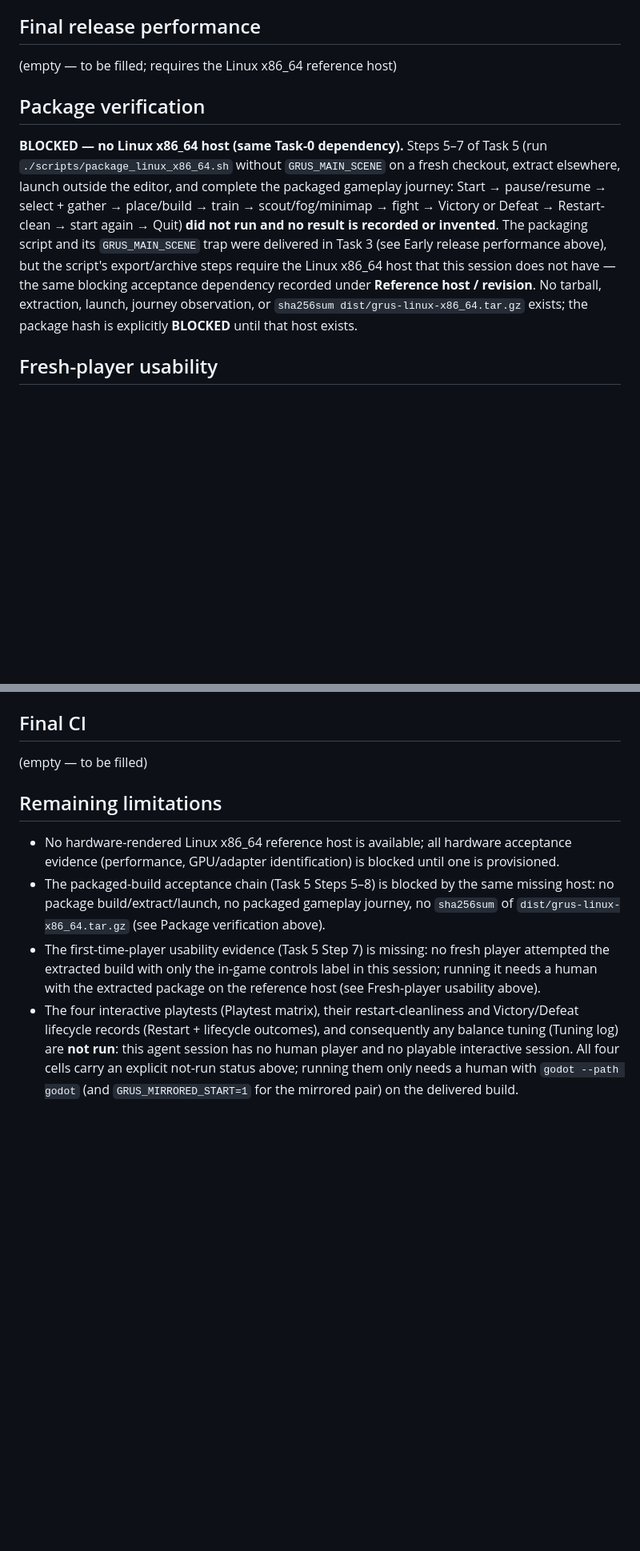
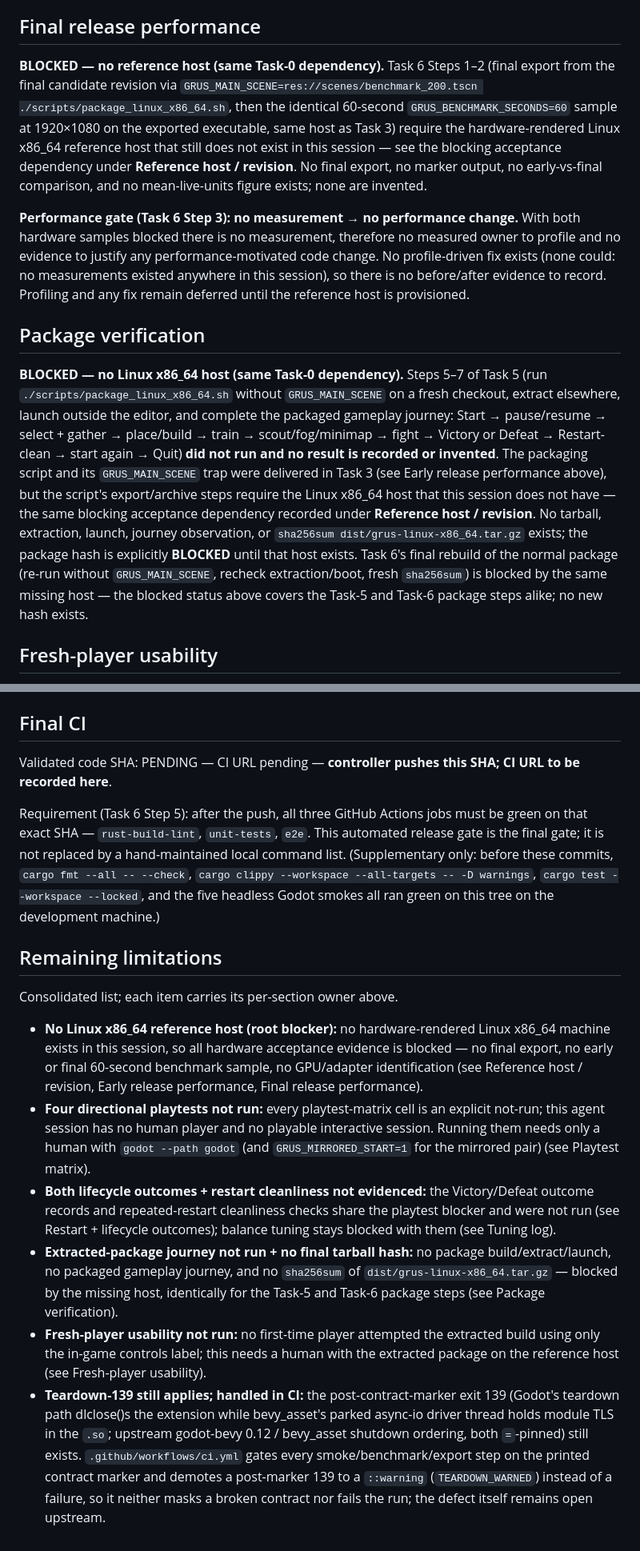
Before and after one commit to cwchanap/Grus, a Markdown page: docs/hpa-474-mvp-evidence.md, 2 parts joined by grey strips. Shown at 80% size. Drawn GitHub-style; blank space fills up the shorter version.

Commit message:
docs: record Grus MVP delivery evidence

```diff
--- a/docs/hpa-474-mvp-evidence.md
+++ b/docs/hpa-474-mvp-evidence.md
@@ -55,11 +57,13 @@ What could be verified without the host: the packaging script itself ships in th
 
 ## Final release performance
 
-(empty — to be filled; requires the Linux x86_64 reference host)
+**BLOCKED — no reference host (same Task-0 dependency).** Task 6 Steps 1–2 (final export from the final candidate revision via `GRUS_MAIN_SCENE=res://scenes/benchmark_200.tscn ./scripts/package_linux_x86_64.sh`, then the identical 60-second `GRUS_BENCHMARK_SECONDS=60` sample at 1920×1080 on the exported executable, same host as Task 3) require the hardware-rendered Linux x86_64 reference host that still does not exist in this session — see the blocking acceptance dependency under **Reference host / revision**. No final export, no marker output, no early-vs-final comparison, and no mean-live-units figure exists; none are invented.
+
+**Performance gate (Task 6 Step 3): no measurement → no performance change.** With both hardware samples blocked there is no measurement, therefore no measured owner to profile and no evidence to justify any performance-motivated code change. No profile-driven fix exists (none could: no measurements existed anywhere in this session), so there is no before/after evidence to record. Profiling and any fix remain deferred until the reference host is provisioned.
 
 ## Package verification
 
-**BLOCKED — no Linux x86_64 host (same Task-0 dependency).** Steps 5–7 of Task 5 (run `./scripts/package_linux_x86_64.sh` without `GRUS_MAIN_SCENE` on a fresh checkout, extract elsewhere, launch outside the editor, and complete the packaged gameplay journey: Start → pause/resume → select + gather → place/build → train → scout/fog/minimap → fight → Victory or Defeat → Restart-clean → start again → Quit) **did not run and no result is recorded or invented**. The packaging script and its `GRUS_MAIN_SCENE` trap were delivered in Task 3 (see Early release performance above), but the script's export/archive steps require the Linux x86_64 host that this session does not have — the same blocking acceptance dependency recorded under **Reference host / revision**. No tarball, extraction, launch, journey observation, or `sha256sum dist/grus-linux-x86_64.tar.gz` exists; the package hash is explicitly **BLOCKED** until that host exists.
+**BLOCKED — no Linux x86_64 host (same Task-0 dependency).** Steps 5–7 of Task 5 (run `./scripts/package_linux_x86_64.sh` without `GRUS_MAIN_SCENE` on a fresh checkout, extract elsewhere, launch outside the editor, and complete the packaged gameplay journey: Start → pause/resume → select + gather → place/build → train → scout/fog/minimap → fight → Victory or Defeat → Restart-clean → start again → Quit) **did not run and no result is recorded or invented**. The packaging script and its `GRUS_MAIN_SCENE` trap were delivered in Task 3 (see Early release performance above), but the script's export/archive steps require the Linux x86_64 host that this session does not have — the same blocking acceptance dependency recorded under **Reference host / revision**. No tarball, extraction, launch, journey observation, or `sha256sum dist/grus-linux-x86_64.tar.gz` exists; the package hash is explicitly **BLOCKED** until that host exists. Task 6's final rebuild of the normal package (re-run without `GRUS_MAIN_SCENE`, recheck extraction/boot, fresh `sha256sum`) is blocked by the same missing host — the blocked status above covers the Task-5 and Task-6 package steps alike; no new hash exists.
 
 ## Fresh-player usability
 
@@ -73,11 +77,17 @@ Verified by inspection on 2026-10-16: the repository contains no third-party gam
 
 ## Final CI
 
-(empty — to be filled)
+Validated code SHA: PENDING — CI URL pending — **controller pushes this SHA; CI URL to be recorded here**.
+
+Requirement (Task 6 Step 5): after the push, all three GitHub Actions jobs must be green on that exact SHA — `rust-build-lint`, `unit-tests`, `e2e`. This automated release gate is the final gate; it is not replaced by a hand-maintained local command list. (Supplementary only: before these commits, `cargo fmt --all -- --check`, `cargo clippy --workspace --all-targets -- -D warnings`, `cargo test --workspace --locked`, and the five headless Godot smokes all ran green on this tree on the development machine.)
 
 ## Remaining limitations
 
-- No hardware-rendered Linux x86_64 reference host is available; all hardware acceptance evidence (performance, GPU/adapter identification) is blocked until one is provisioned.
-- The packaged-build acceptance chain (Task 5 Steps 5–8) is blocked by the same missing host: no package build/extract/launch, no packaged gameplay journey, no `sha256sum` of `dist/grus-linux-x86_64.tar.gz` (see Package verification above).
-- The first-time-player usability evidence (Task 5 Step 7) is missing: no fresh player attempted the extracted build with only the in-game controls label in this session; running it needs a human with the extracted package on the reference host (see Fresh-player usability above).
-- The four interactive playtests (Playtest matrix), their restart-cleanliness and Victory/Defeat lifecycle records (Restart + lifecycle outcomes), and consequently any balance tuning (Tuning log) are **not run**: this agent session has no human player and no playable interactive session. All four cells carry an explicit not-run status above; running them only needs a human with `godot --path godot` (and `GRUS_MIRRORED_START=1` for the mirrored pair) on the delivered build.
+Consolidated list; each item carries its per-section owner above.
+
+- **No Linux x86_64 reference host (root blocker):** no hardware-rendered Linux x86_64 machine exists in this session, so all hardware acceptance evidence is blocked — no final export, no early or final 60-second benchmark sample, no GPU/adapter identification (see Reference host / revision, Early release performance, Final release performance).
+- **Four directional playtests not run:** every playtest-matrix cell is an explicit not-run; this agent session has no human player and no playable interactive session. Running them needs only a human with `godot --path godot` (and `GRUS_MIRRORED_START=1` for the mirrored pair) (see Playtest matrix).
+- **Both lifecycle outcomes + restart cleanliness not evidenced:** the Victory/Defeat outcome records and repeated-restart cleanliness checks share the playtest blocker and were not run (see Restart + lifecycle outcomes); balance tuning stays blocked with them (see Tuning log).
+- **Extracted-package journey not run + no final tarball hash:** no package build/extract/launch, no packaged gameplay journey, and no `sha256sum` of `dist/grus-linux-x86_64.tar.gz` — blocked by the missing host, identically for the Task-5 and Task-6 package steps (see Package verification).
+- **Fresh-player usability not run:** no first-time player attempted the extracted build using only the in-game controls label; this needs a human with the extracted package on the reference host (see Fresh-player usability).
+- **Teardown-139 still applies; handled in CI:** the post-contract-marker exit 139 (Godot's teardown path dlclose()s the extension while bevy_asset's parked async-io driver thread holds module TLS in the `.so`; upstream godot-bevy 0.12 / bevy_asset shutdown ordering, both `=`-pinned) still exists. `.github/workflows/ci.yml` gates every smoke/benchmark/export step on the printed contract marker and demotes a post-marker 139 to a `::warning` (`TEARDOWN_WARNED`) instead of a failure, so it neither masks a broken contract nor fails the run; the defect itself remains open upstream.
```
Also changed, not shown: other parts of docs/hpa-474-mvp-evidence.md (+2 -0 lines).
